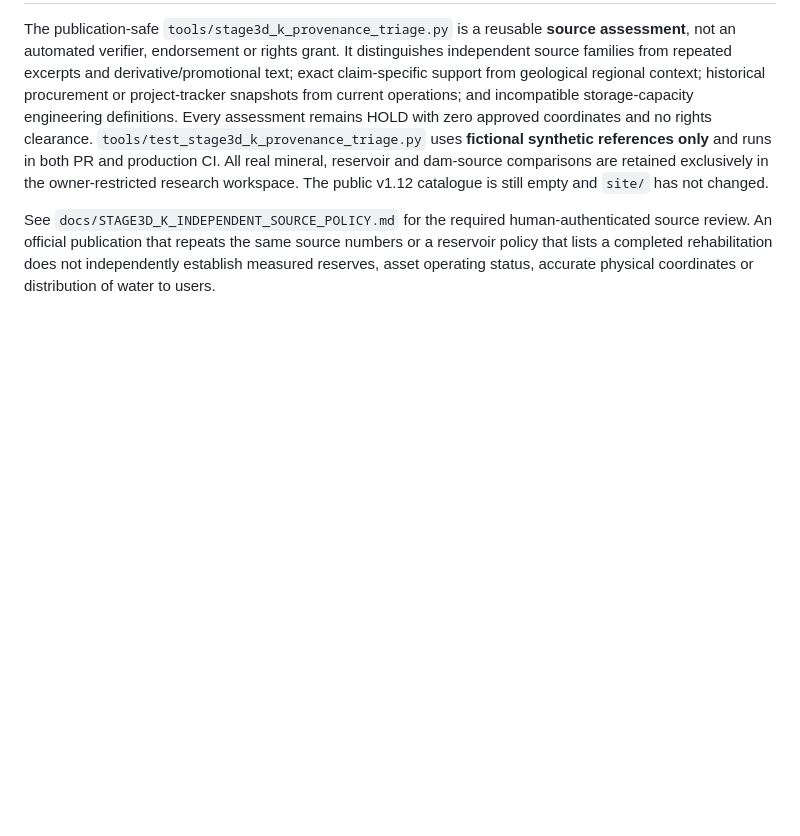
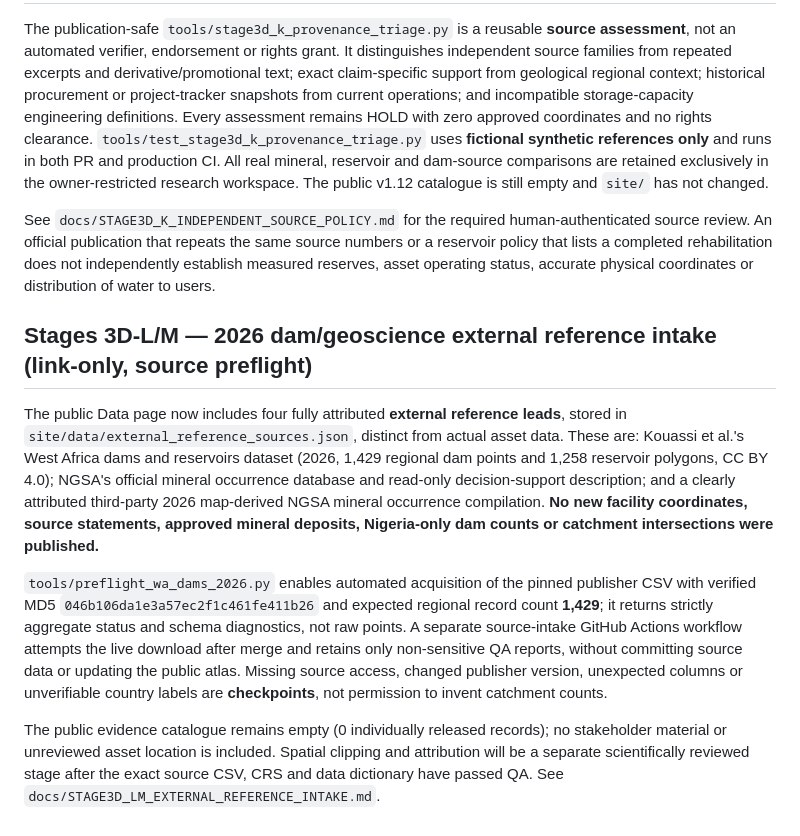
Before and after one commit to bahagogabriel/basin-nexus-ng, a Markdown page: README.md, the part around the change. Drawn GitHub-style; blank space fills up the shorter version.

Commit message:
Stages 3D-L/M: independent licensed source discovery, strict release allowlist and source QA in CI

```diff
--- a/README.md
+++ b/README.md
@@ -164,3 +164,11 @@ The reusable local tools `stage3d_f_editorial_workbench.py` and `stage3d_g_prior
 The publication-safe `tools/stage3d_k_provenance_triage.py` is a reusable **source assessment**, not an automated verifier, endorsement or rights grant. It distinguishes independent source families from repeated excerpts and derivative/promotional text; exact claim-specific support from geological regional context; historical procurement or project-tracker snapshots from current operations; and incompatible storage-capacity engineering definitions. Every assessment remains HOLD with zero approved coordinates and no rights clearance. `tools/test_stage3d_k_provenance_triage.py` uses **fictional synthetic references only** and runs in both PR and production CI. All real mineral, reservoir and dam-source comparisons are retained exclusively in the owner-restricted research workspace. The public v1.12 catalogue is still empty and `site/` has not changed.
 
 See `docs/STAGE3D_K_INDEPENDENT_SOURCE_POLICY.md` for the required human-authenticated source review. An official publication that repeats the same source numbers or a reservoir policy that lists a completed rehabilitation does not independently establish measured reserves, asset operating status, accurate physical coordinates or distribution of water to users.
+
+## Stages 3D-L/M — 2026 dam/geoscience external reference intake (link-only, source preflight)
+
+The public Data page now includes four fully attributed **external reference leads**, stored in `site/data/external_reference_sources.json`, distinct from actual asset data. These are: Kouassi et al.'s West Africa dams and reservoirs dataset (2026, 1,429 regional dam points and 1,258 reservoir polygons, CC BY 4.0); NGSA's official mineral occurrence database and read-only decision-support description; and a clearly attributed third-party 2026 map-derived NGSA mineral occurrence compilation. **No new facility coordinates, source statements, approved mineral deposits, Nigeria-only dam counts or catchment intersections were published.**
+
+`tools/preflight_wa_dams_2026.py` enables automated acquisition of the pinned publisher CSV with verified MD5 `046b106da1e3a57ec2f1c461fe411b26` and expected regional record count **1,429**; it returns strictly aggregate status and schema diagnostics, not raw points. A separate source-intake GitHub Actions workflow attempts the live download after merge and retains only non-sensitive QA reports, without committing source data or updating the public atlas. Missing source access, changed publisher version, unexpected columns or unverifiable country labels are **checkpoints**, not permission to invent catchment counts.
+
+The public evidence catalogue remains empty (0 individually released records); no stakeholder material or unreviewed asset location is included. Spatial clipping and attribution will be a separate scientifically reviewed stage after the exact source CSV, CRS and data dictionary have passed QA. See `docs/STAGE3D_LM_EXTERNAL_REFERENCE_INTAKE.md`.
```
